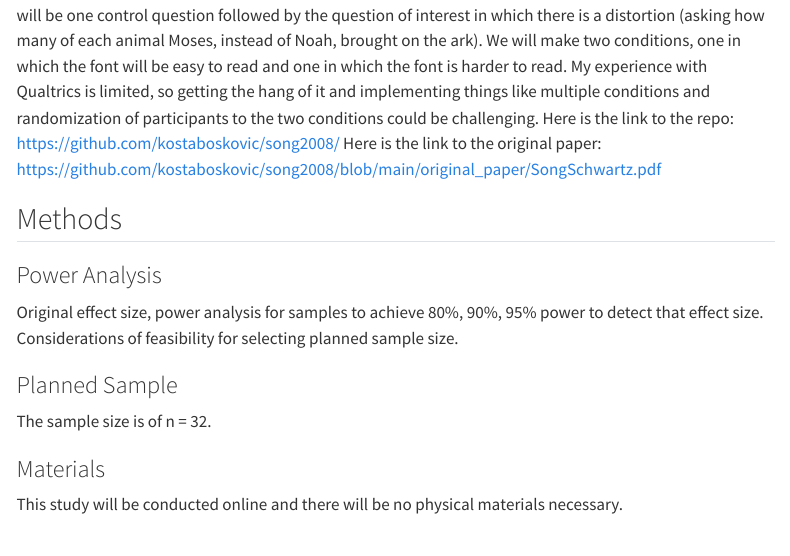
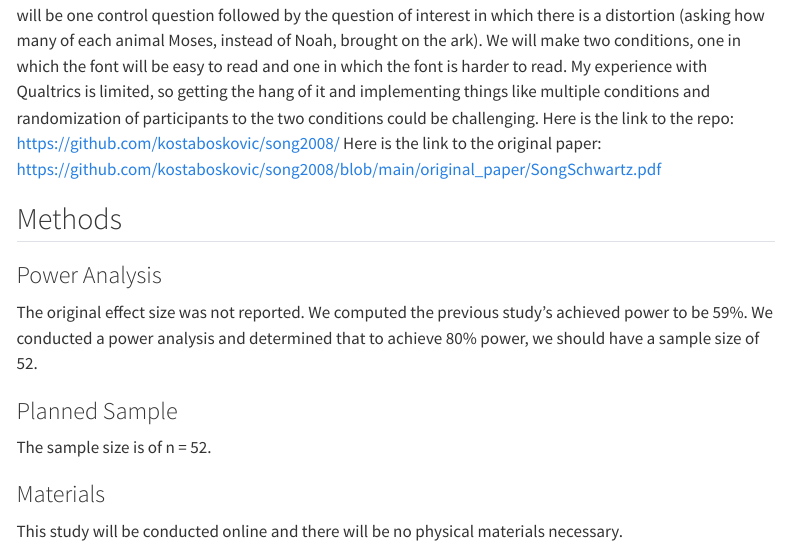
Before and after one commit to kostaboskovic/song2008, a Quarto document (writeup/Replication Report Template.qmd): the page in a window 1100 px wide, from 490 px down. Rendered offline with R 4.5, knitr and Pandoc in place of Quarto, with nearby package versions; menus at the side of the page are left out.

Commit message:
Update Replication Report Template.qmd

```diff
--- a/writeup/Replication Report Template.qmd
+++ b/writeup/Replication Report Template.qmd
@@ -22,11 +22,11 @@ Here is the link to the original paper: https://github.com/kostaboskovic/song200
 
 ### Power Analysis
 
-Original effect size, power analysis for samples to achieve 80%, 90%, 95% power to detect that effect size.  Considerations of feasibility for selecting planned sample size.
+The original effect size was not reported. We computed the previous study's achieved power to be 59%. We conducted a power analysis and determined that to achieve 80% power, we should have a sample size of 52.
 
 ### Planned Sample
 
-The sample size is of n = 32.
+The sample size is of n = 52.
 
 ### Materials
 
```
